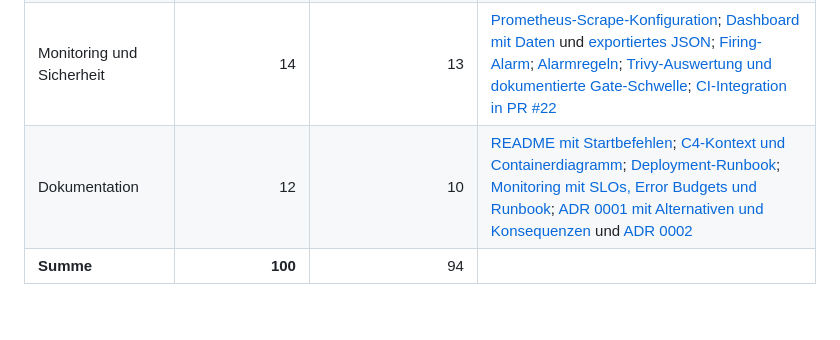
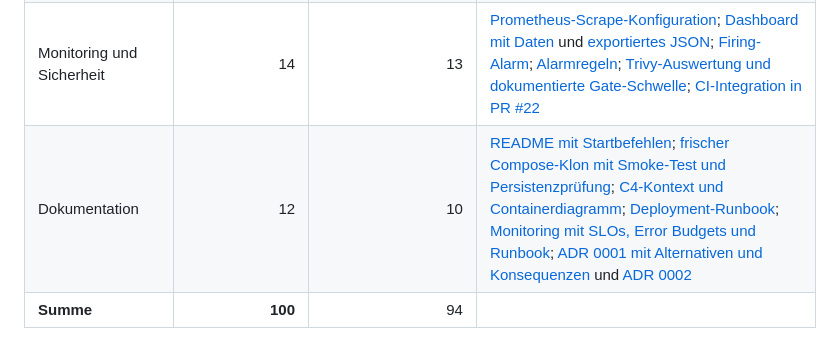
Before and after one commit to larscoo/ShelfOps, a Markdown page: BEWERTUNG.md, the part around the change. Drawn GitHub-style; blank space fills up the shorter version.

```diff
--- a/BEWERTUNG.md
+++ b/BEWERTUNG.md
@@ -11,7 +11,7 @@ Grundlage: CDS212, Woche 10, Bewertungsschema Abschlussprojekt, Abschnitt «Selb
 | Infrastructure as Code | 10 | 10 | [Docker-Ressourcen in Terraform](terraform/main.tf); [Variablen und Port-Validierung](terraform/variables.tf); [Outputs](terraform/outputs.tf); [dokumentierte init-/validate-/apply-/destroy-Prüfung, Drift und Idempotenz](terraform/README.md#git-und-labornachweis); [nginx-Zusatzaufgabe mit for_each](terraform/nginx/README.md) |
 | Kubernetes | 14 | 14 | [Drei Replikate, Probes, Ressourcenlimits und Update-Strategie](k8s/deployment.yaml); [Service Port 80 auf 8000](k8s/service.yaml); [drei laufende Pods auf beiden Workern](woche08/protokoll-scale.txt); [Anfrageprotokoll ohne beobachteten Fehler](woche08/protokoll-rollout.txt) und [erfolgreicher Rollout](woche08/protokoll-rollout-status.txt); [Rollback](woche08/protokoll-rollback.txt); [HPA-Bonus](woche08/hpa.md) |
 | Monitoring und Sicherheit | 14 | 13 | [Prometheus-Scrape-Konfiguration](monitoring/prometheus/prometheus.yml); [Dashboard mit Daten](docs/woche-09/dashboard.png) und [exportiertes JSON](monitoring/grafana/dashboards/shelfops-overview.json); [Firing-Alarm](docs/woche-09/alert-firing.png); [Alarmregeln](monitoring/prometheus/alert.rules.yml); [Trivy-Auswertung und dokumentierte Gate-Schwelle](MONITORING.md); [CI-Integration in PR #22](https://github.com/larscoo/ShelfOps/pull/22) |
-| Dokumentation | 12 | 10 | [README mit Startbefehlen](README.md); [C4-Kontext und Containerdiagramm](docs/architektur.md); [Deployment-Runbook](DEPLOYMENT.md); [Monitoring mit SLOs, Error Budgets und Runbook](MONITORING.md); [ADR 0001 mit Alternativen und Konsequenzen](docs/adr/0001-speicherstrategie.md) und [ADR 0002](docs/adr/0002-ci-gesteuertes-render-deployment.md) |
+| Dokumentation | 12 | 10 | [README mit Startbefehlen](README.md); [frischer Compose-Klon mit Smoke-Test und Persistenzprüfung](docs/nachweise/frischer-klon.md); [C4-Kontext und Containerdiagramm](docs/architektur.md); [Deployment-Runbook](DEPLOYMENT.md); [Monitoring mit SLOs, Error Budgets und Runbook](MONITORING.md); [ADR 0001 mit Alternativen und Konsequenzen](docs/adr/0001-speicherstrategie.md) und [ADR 0002](docs/adr/0002-ci-gesteuertes-render-deployment.md) |
 | **Summe** | **100** | 94 | |
 
 Ich denke alles in allem ein solides Projekt.
```
Also changed, not shown: abnahme-checkliste.md (+14 -8 lines), docs/nachweise/frischer-klon.md (added, +121 -0 lines).
